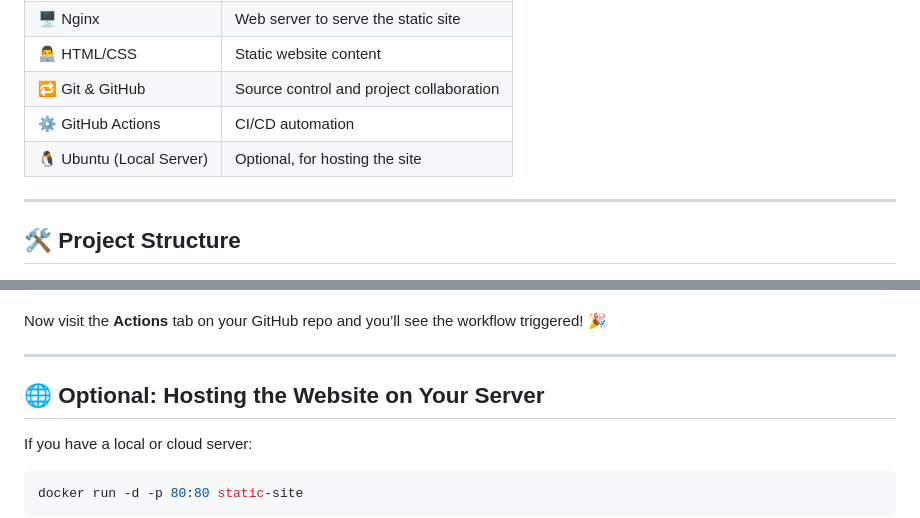
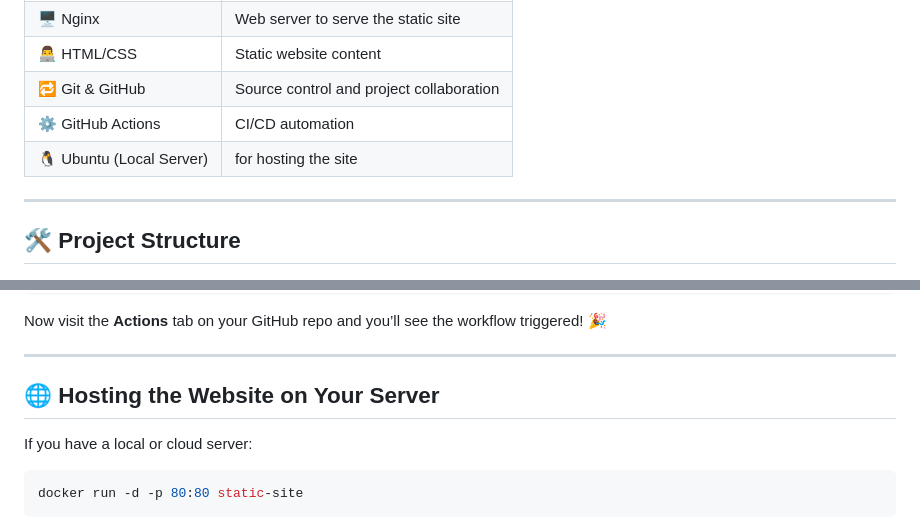
Before and after one commit to akcloudx/docker-static-website, a Markdown page: README.md, 2 parts joined by grey strips. Rendered like a GitHub page.

```diff
--- a/README.md
+++ b/README.md
@@ -38,7 +38,7 @@ The goal is to give beginners hands-on experience with:
 | 👨‍💻 HTML/CSS | Static website content |
 | 🔁 Git & GitHub | Source control and project collaboration |
 | ⚙️ GitHub Actions | CI/CD automation |
-| 🐧 Ubuntu (Local Server) | Optional, for hosting the site |
+| 🐧 Ubuntu (Local Server) | for hosting the site |
 
 ---
 
@@ -162,7 +162,7 @@ Now visit the **Actions** tab on your GitHub repo and you’ll see the workflow
 
 ---
 
-## 🌐 Optional: Hosting the Website on Your Server
+## 🌐 Hosting the Website on Your Server
 
 If you have a local or cloud server:
 
```
